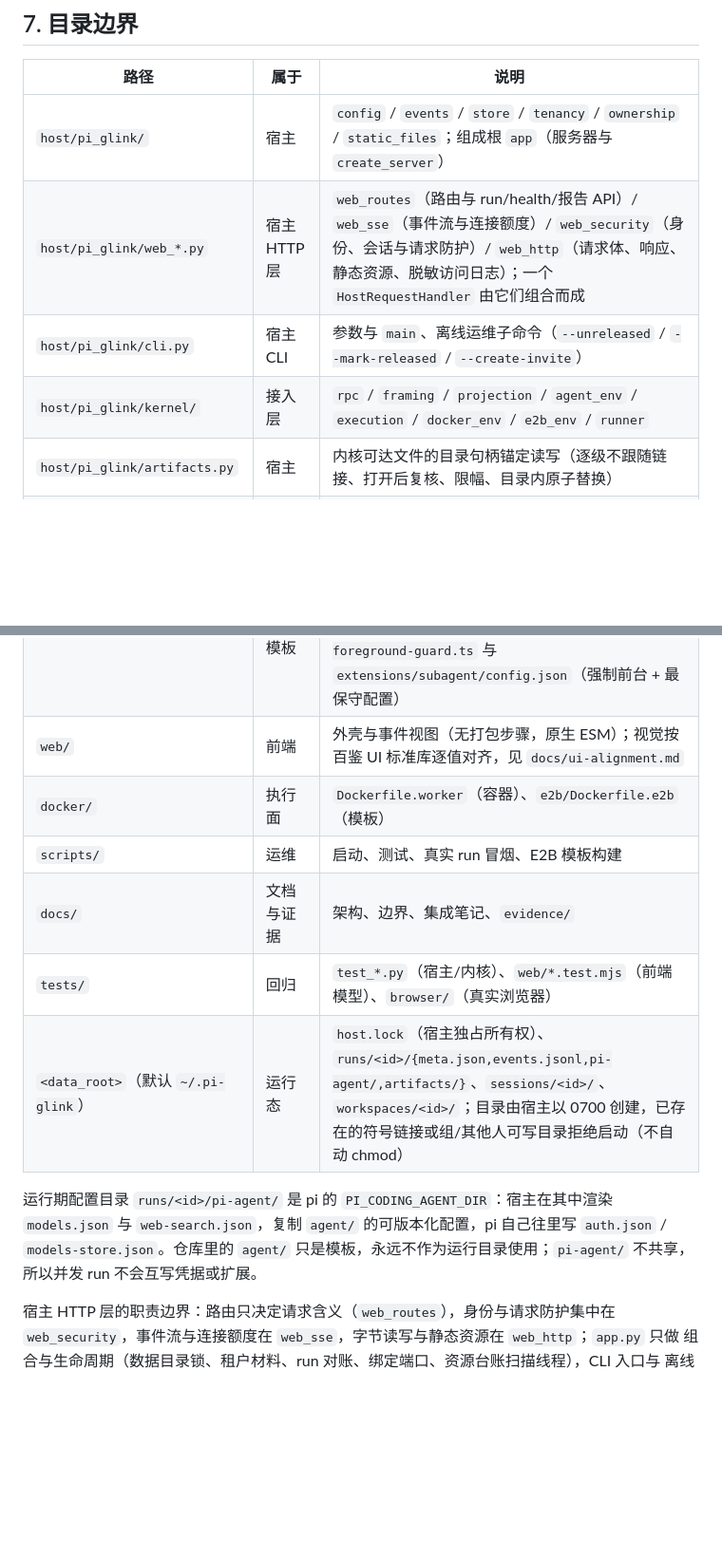
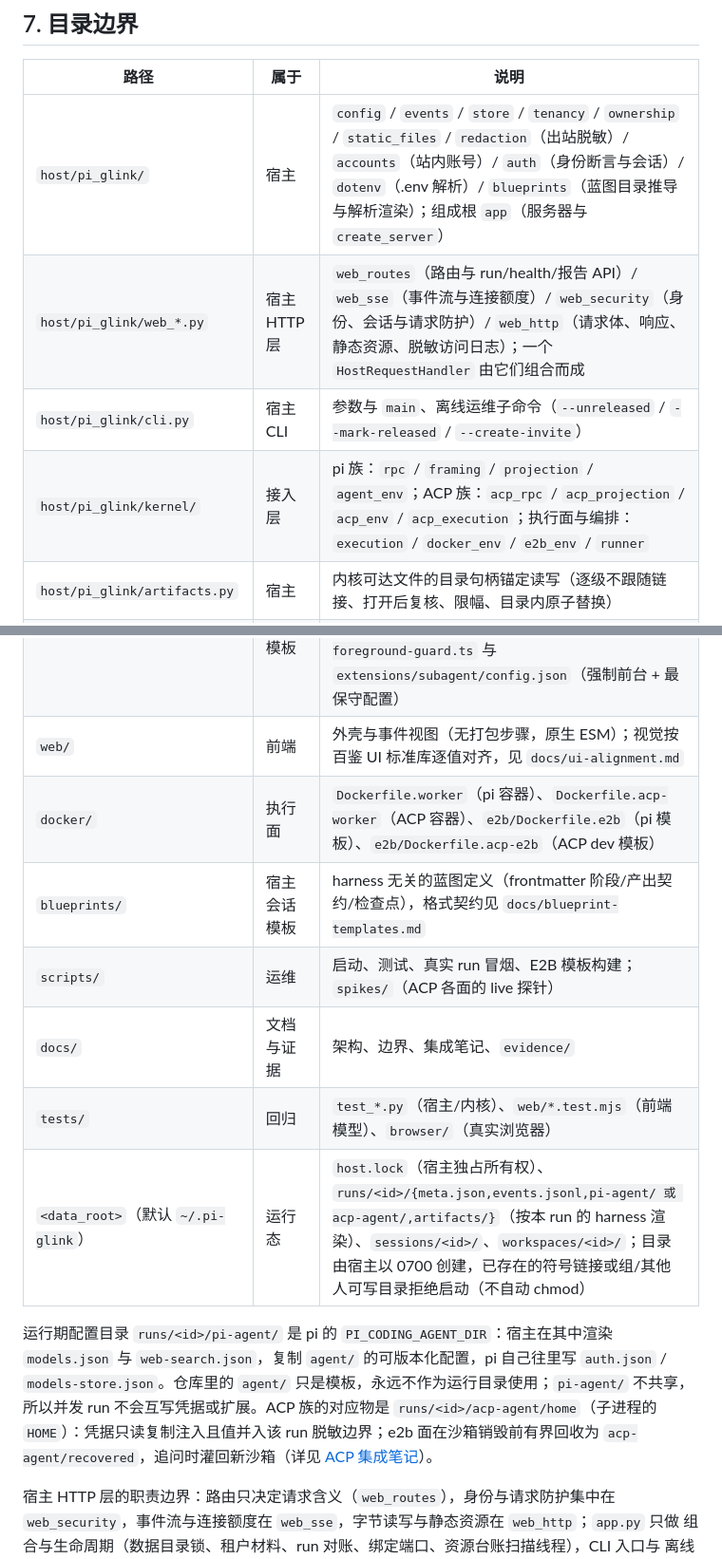
Before and after one commit to coldxiangyu163/glink-harness, a Markdown page: docs/architecture.md, 2 parts joined by grey strips. Shown at 95% size. GitHub-like rendering; blank space fills up the shorter version.

Commit message:
架构 §7 目录边界表同步到当前实现（补 acp_*/blueprints/accounts/auth/redaction/dotenv 等 9 模块与 blueprints/、ACP 镜像、acp-agent 运行态）
独立验证（verify01）发现的文档滞后；D-2/D-3 NIT 记录不修。

```diff
--- a/docs/architecture.md
+++ b/docs/architecture.md
@@ -453,23 +453,26 @@ PATH / HOME / 代理 / 证书等运行必需项，再注入指向运行期配置
 
 | 路径 | 属于 | 说明 |
 |---|---|---|
-| `host/pi_glink/` | 宿主 | `config` / `events` / `store` / `tenancy` / `ownership` / `static_files`；组成根 `app`（服务器与 `create_server`） |
+| `host/pi_glink/` | 宿主 | `config` / `events` / `store` / `tenancy` / `ownership` / `static_files` / `redaction`（出站脱敏）/ `accounts`（站内账号）/ `auth`（身份断言与会话）/ `dotenv`（.env 解析）/ `blueprints`（蓝图目录推导与解析渲染）；组成根 `app`（服务器与 `create_server`） |
 | `host/pi_glink/web_*.py` | 宿主 HTTP 层 | `web_routes`（路由与 run/health/报告 API）/ `web_sse`（事件流与连接额度）/ `web_security`（身份、会话与请求防护）/ `web_http`（请求体、响应、静态资源、脱敏访问日志）；一个 `HostRequestHandler` 由它们组合而成 |
 | `host/pi_glink/cli.py` | 宿主 CLI | 参数与 `main`、离线运维子命令（`--unreleased` / `--mark-released` / `--create-invite`） |
-| `host/pi_glink/kernel/` | 接入层 | `rpc` / `framing` / `projection` / `agent_env` / `execution` / `docker_env` / `e2b_env` / `runner` |
+| `host/pi_glink/kernel/` | 接入层 | pi 族：`rpc` / `framing` / `projection` / `agent_env`；ACP 族：`acp_rpc` / `acp_projection` / `acp_env` / `acp_execution`；执行面与编排：`execution` / `docker_env` / `e2b_env` / `runner` |
 | `host/pi_glink/artifacts.py` | 宿主 | 内核可达文件的目录句柄锚定读写（逐级不跟随链接、打开后复核、限幅、目录内原子替换） |
 | `agent/` | 内核配置模板 | `settings.json`、`AGENTS.md`、`research-prompt.md`（最小工作约定）、`prompts/deepresearch.md`、`agents/researcher.md`（前台派发的取证子代理）、`extensions/subagent-foreground-guard.ts` 与 `extensions/subagent/config.json`（强制前台 + 最保守配置） |
 | `web/` | 前端 | 外壳与事件视图（无打包步骤，原生 ESM）；视觉按百鉴 UI 标准库逐值对齐，见 `docs/ui-alignment.md` |
-| `docker/` | 执行面 | `Dockerfile.worker`（容器）、`e2b/Dockerfile.e2b`（模板） |
-| `scripts/` | 运维 | 启动、测试、真实 run 冒烟、E2B 模板构建 |
+| `docker/` | 执行面 | `Dockerfile.worker`（pi 容器）、`Dockerfile.acp-worker`（ACP 容器）、`e2b/Dockerfile.e2b`（pi 模板）、`e2b/Dockerfile.acp-e2b`（ACP dev 模板） |
+| `blueprints/` | 宿主会话模板 | harness 无关的蓝图定义（frontmatter 阶段/产出契约/检查点），格式契约见 `docs/blueprint-templates.md` |
+| `scripts/` | 运维 | 启动、测试、真实 run 冒烟、E2B 模板构建；`spikes/`（ACP 各面的 live 探针） |
 | `docs/` | 文档与证据 | 架构、边界、集成笔记、`evidence/` |
 | `tests/` | 回归 | `test_*.py`（宿主/内核）、`web/*.test.mjs`（前端模型）、`browser/`（真实浏览器） |
-| `<data_root>`（默认 `~/.pi-glink`） | 运行态 | `host.lock`（宿主独占所有权）、`runs/<id>/{meta.json,events.jsonl,pi-agent/,artifacts/}`、`sessions/<id>/`、`workspaces/<id>/`；目录由宿主以 0700 创建，已存在的符号链接或组/其他人可写目录拒绝启动（不自动 chmod） |
+| `<data_root>`（默认 `~/.pi-glink`） | 运行态 | `host.lock`（宿主独占所有权）、`runs/<id>/{meta.json,events.jsonl,pi-agent/ 或 acp-agent/,artifacts/}`（按本 run 的 harness 渲染）、`sessions/<id>/`、`workspaces/<id>/`；目录由宿主以 0700 创建，已存在的符号链接或组/其他人可写目录拒绝启动（不自动 chmod） |
 
 运行期配置目录 `runs/<id>/pi-agent/` 是 pi 的 `PI_CODING_AGENT_DIR`：宿主在其中渲染
 `models.json` 与 `web-search.json`，复制 `agent/` 的可版本化配置，pi 自己往里写 `auth.json` /
 `models-store.json`。仓库里的 `agent/` 只是模板，永远不作为运行目录使用；`pi-agent/` 不共享，
-所以并发 run 不会互写凭据或扩展。
+所以并发 run 不会互写凭据或扩展。ACP 族的对应物是 `runs/<id>/acp-agent/home`（子进程的
+`HOME`）：凭据只读复制注入且值并入该 run 脱敏边界；e2b 面在沙箱销毁前有界回收为
+`acp-agent/recovered`，追问时灌回新沙箱（详见 [ACP 集成笔记](acp-integration-notes.md)）。
 
 宿主 HTTP 层的职责边界：路由只决定请求含义（`web_routes`），身份与请求防护集中在
 `web_security`，事件流与连接额度在 `web_sse`，字节读写与静态资源在 `web_http`；`app.py` 只做
```
